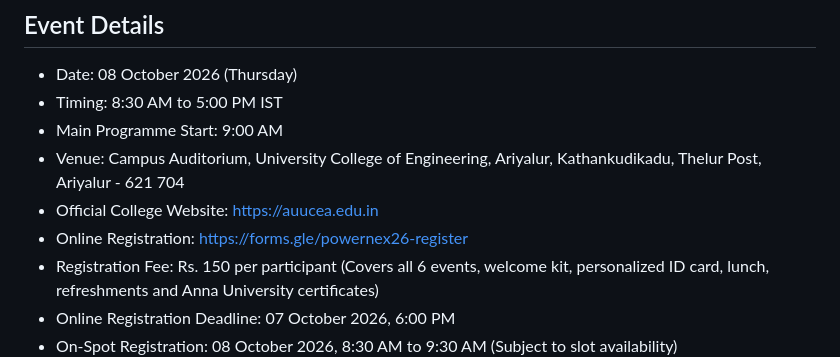
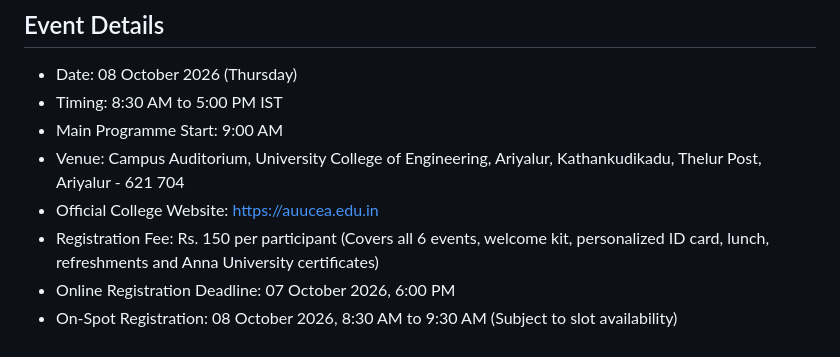
Before and after one commit to veerakumar-v/powernex26, a Markdown page: README.md, the part around the change. Drawn GitHub-style.

Commit message:
Remove online registration link from event details in README.md

```diff
--- a/README.md
+++ b/README.md
@@ -9,7 +9,6 @@ Official web repository for POWERNEX 26, the premier National Level Technical Sy
 - Main Programme Start: 9:00 AM
 - Venue: Campus Auditorium, University College of Engineering, Ariyalur, Kathankudikadu, Thelur Post, Ariyalur - 621 704
 - Official College Website: https://auucea.edu.in
-- Online Registration: https://forms.gle/powernex26-register
 - Registration Fee: Rs. 150 per participant (Covers all 6 events, welcome kit, personalized ID card, lunch, refreshments and Anna University certificates)
 - Online Registration Deadline: 07 October 2026, 6:00 PM
 - On-Spot Registration: 08 October 2026, 8:30 AM to 9:30 AM (Subject to slot availability)
```
